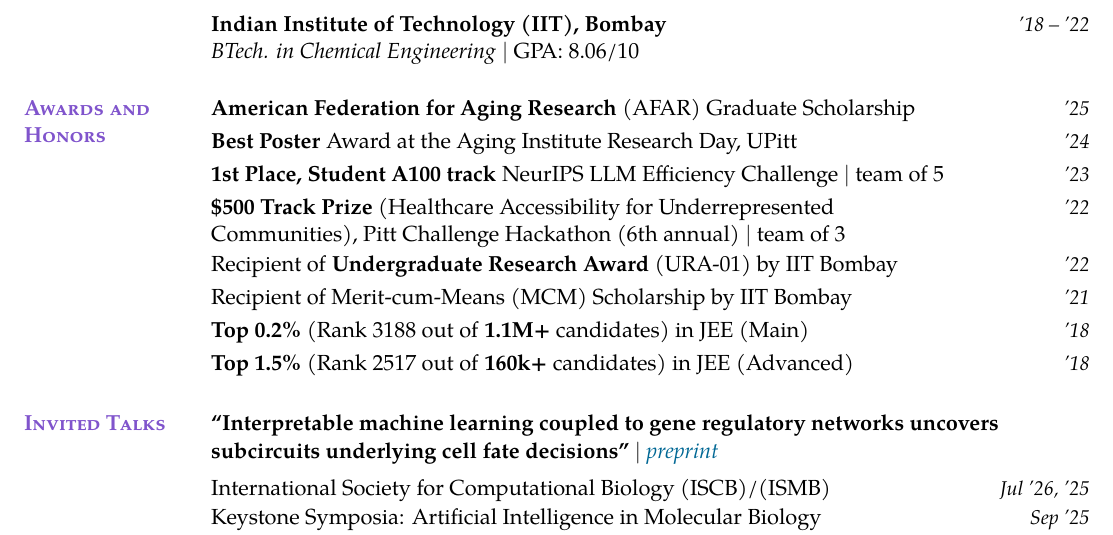
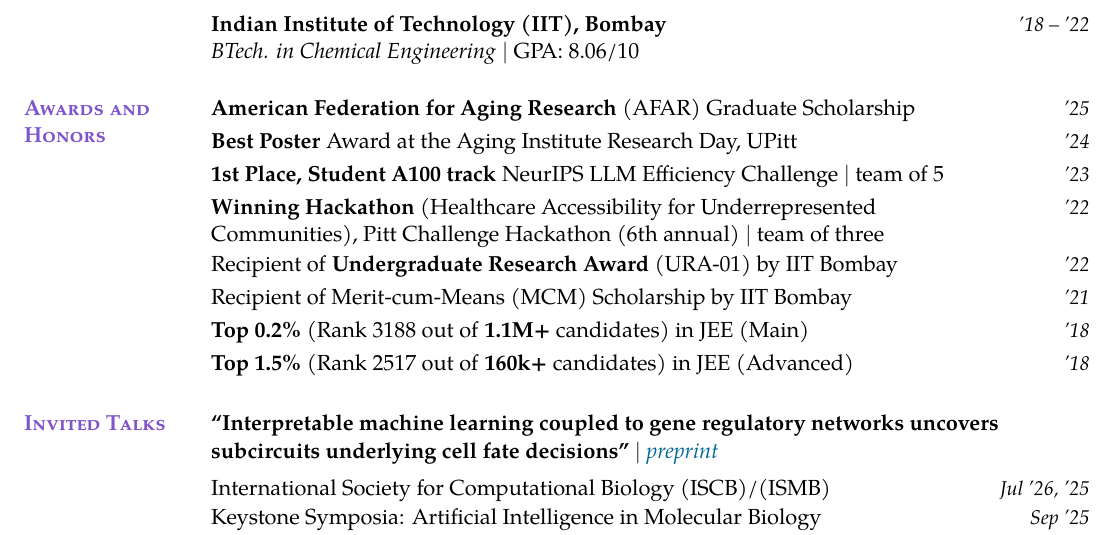
Before and after one commit to sachha-naksha/naksha-cv, a LaTeX CV (akanksha_cv.tex): part of page 1 of 3, cut so that both start at the same text. Compiled offline with pdfLaTeX.

Commit message:
Highlight hackathon win and team of three

```diff
--- a/akanksha_cv.tex
+++ b/akanksha_cv.tex
@@ -140,7 +140,7 @@
 \entry{\textbf{American Federation for Aging Research} (AFAR) Graduate Scholarship}{'25}
 \entry{\textbf{Best Poster} Award at the Aging Institute Research Day, UPitt}{'24}
 \entry{\textbf{1st Place, Student A100 track} NeurIPS LLM Efficiency Challenge $\mid$ team of 5}{'23}
-\entry{\textbf{\$500 Track Prize} (Healthcare Accessibility for Underrepresented Communities), Pitt Challenge Hackathon (6th annual) $\mid$ team of 3}{'22}
+\entry{\textbf{Winning Hackathon} (Healthcare Accessibility for Underrepresented Communities), Pitt Challenge Hackathon (6th annual) $\mid$ team of three}{'22}
 \entry{Recipient of \textbf{Undergraduate Research Award} (URA-01) by IIT Bombay}{'22}
 \entry{Recipient of Merit-cum-Means (MCM) Scholarship by IIT Bombay}{'21}
 \entry{\textbf{Top 0.2\%} (Rank 3188 out of \textbf{1.1M+} candidates) in JEE (Main)}{'18}
```
Also changed, not shown: cv_changelog.md (+1 -0 lines), akanksha_cv.pdf.
